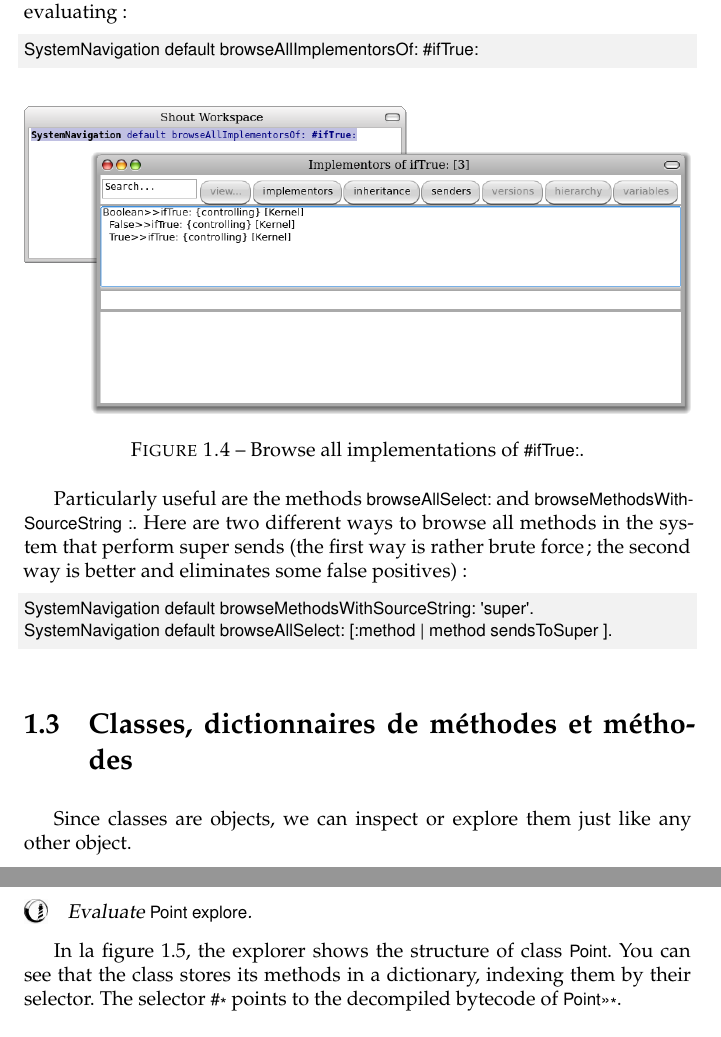
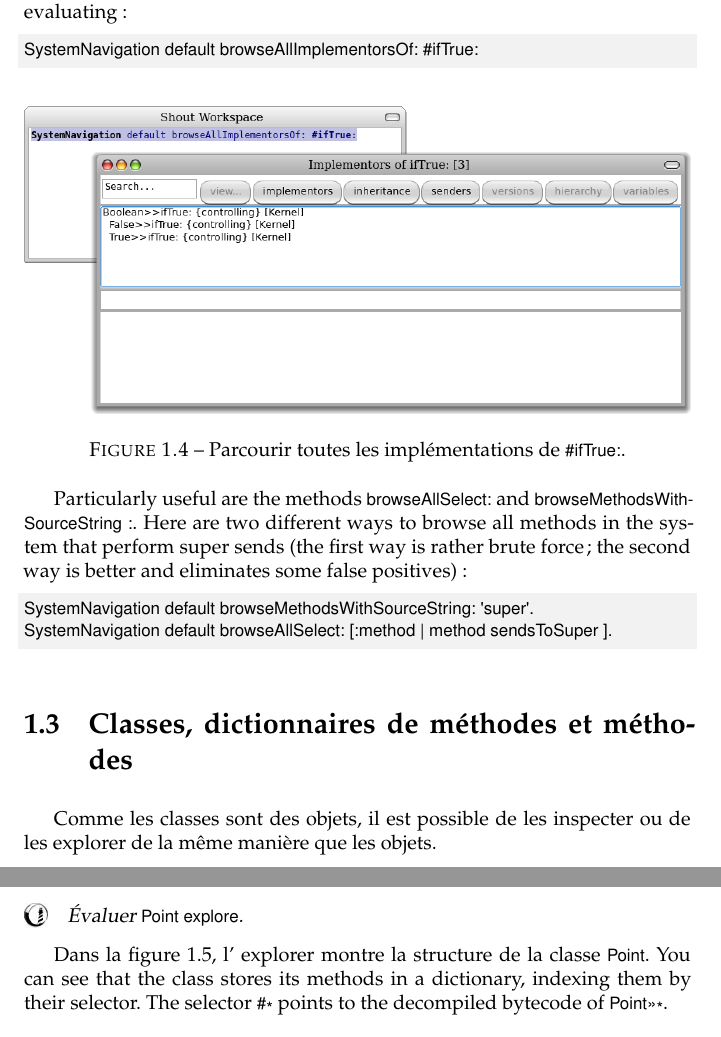
Before and after one commit to SquareBracketAssociates/PharoByExample-french, a LaTeX thesis (Reflection/Reflection.tex): two parts of pages 8 and 9 of 25, joined at a grey line, cut so that both start at the same text. Compiled offline with pdfLaTeX.

Commit message:
git-svn-id: https://www.iam.unibe.ch/scg/svn_repos/SqueakByExample/PharoFrench@33748 54883e8d-cf1d-0410-83d6-f114b9419f37

```diff
--- a/Reflection/Reflection.tex
+++ b/Reflection/Reflection.tex
@@ -330,7 +330,7 @@ SystemNavigation default browseAllImplementorsOf: #ifTrue:
 
 \begin{figure}[ht]\centering
 	\includegraphics[width=\linewidth]{implementors}
-	\caption{Browse all implementations of \ct!\#ifTrue:!.\figlabel{implementors}}
+	\caption{Parcourir toutes les implémentations de \ct!\#ifTrue:!.\figlabel{implementors}}
 \end{figure}
 
 Particularly useful are the methods \ct{browseAllSelect:} and \lct{browseMethodsWithSourceString:}.  Here are two different ways to browse all methods in the system that perform super sends (the first way is rather brute force; the second way is better and eliminates some false positives):
@@ -344,12 +344,12 @@ SystemNavigation default browseAllSelect: [:method | method sendsToSuper ].
 %======================================
 \section{Classes, dictionnaires de méthodes et méthodes}
 
-Since classes are objects, we can inspect or explore them just like any other object.
+Comme les classes sont des objets, il est possible de les inspecter ou de les explorer de la même manière que les objets.
 
 \mthindex{Object}{explore}
-\dothis{Evaluate \ct{Point explore}.}
+\dothis{\'Evaluer \ct{Point explore}.}
 
-In \figref{CompiledMethod}, the \ind{explorer} shows the structure of class \clsind{Point}.
+Dans \figref{CompiledMethod}, l' \ind{explorer} montre la structure de la classe \clsind{Point}.
 You can see that the class stores its methods in a dictionary, indexing them by their selector.
 The selector \ct{#*} points to the decompiled \ind{bytecode} of \ct!Point>>>*!.
 
```
Also changed, not shown: Reflection/Reflection.tex (2 more changed lines).
